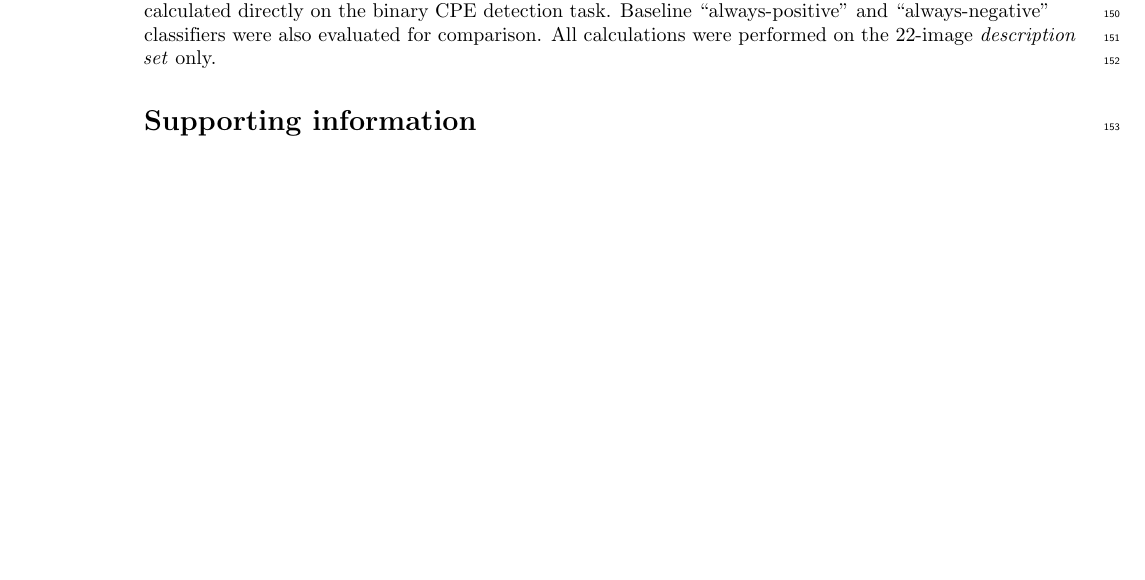
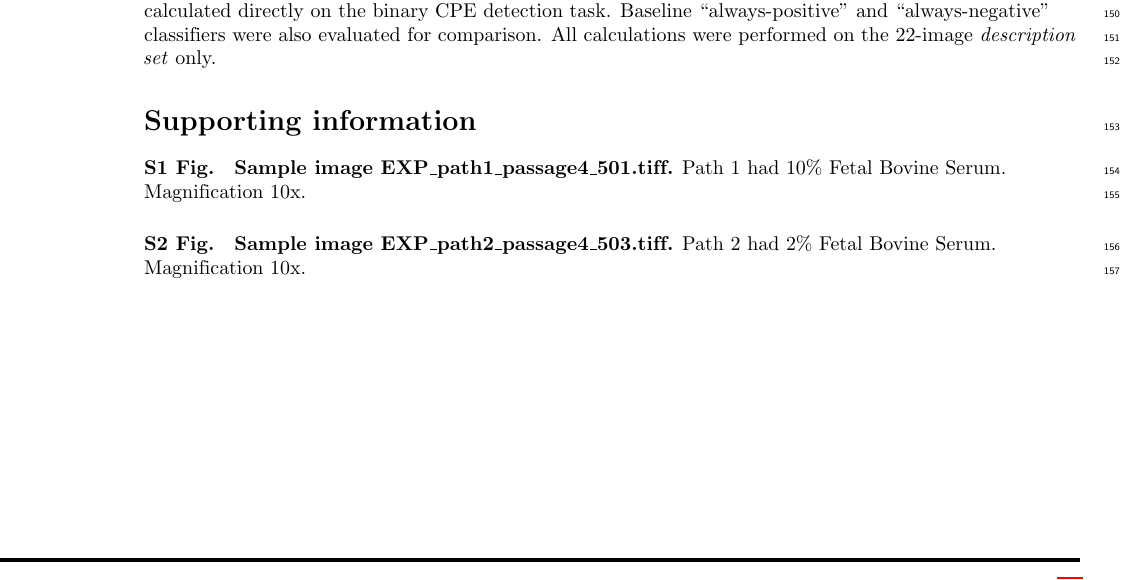
Before and after one commit to albert-mathews/VeroCellCultureImageProcessing, a LaTeX document (paper/main_plos.tex): part of page 15 of 18, cut so that both start at the same text, the shorter picture padded with empty space. Compiled offline with pdfLaTeX; a missing bibliography style is replaced by a similar one.

Commit message:
add sections for sample images

```diff
--- a/paper/main_plos.tex
+++ b/paper/main_plos.tex
@@ -217,6 +217,14 @@ None of the evaluated tools demonstrated adequate performance for reliable CPE d
 \input{discussion.tex}
 \input{methods.tex}
 \section*{Supporting information}
+\paragraph*{S1 Fig.}
+\label{S1_Fig}
+\textbf{Sample image EXP\_path1\_passage4\_501.tiff.} Path 1 had 10\% Fetal Bovine Serum. Magnification 10x.
+
+\paragraph*{S2 Fig.}
+\label{S2_Fig}
+\textbf{Sample image EXP\_path2\_passage4\_503.tiff.} Path 2 had 2\% Fetal Bovine Serum. Magnification 10x.
+
 %\paragraph*{S1 Table.}
 \input{airvic-image-comparison.tex}
 %\paragraph*{S2 Table.}
```
